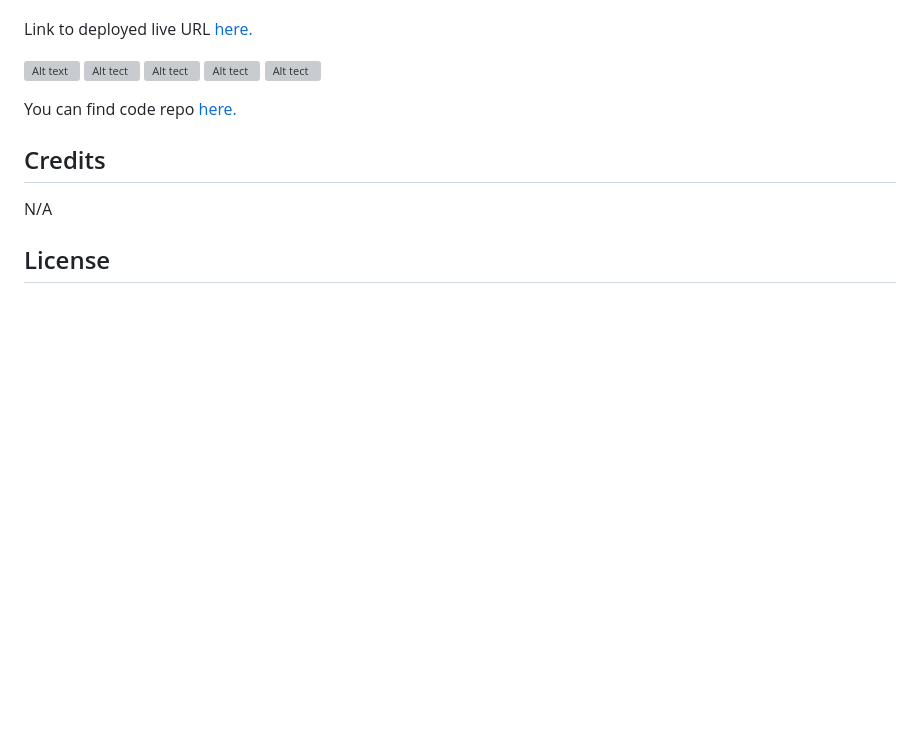
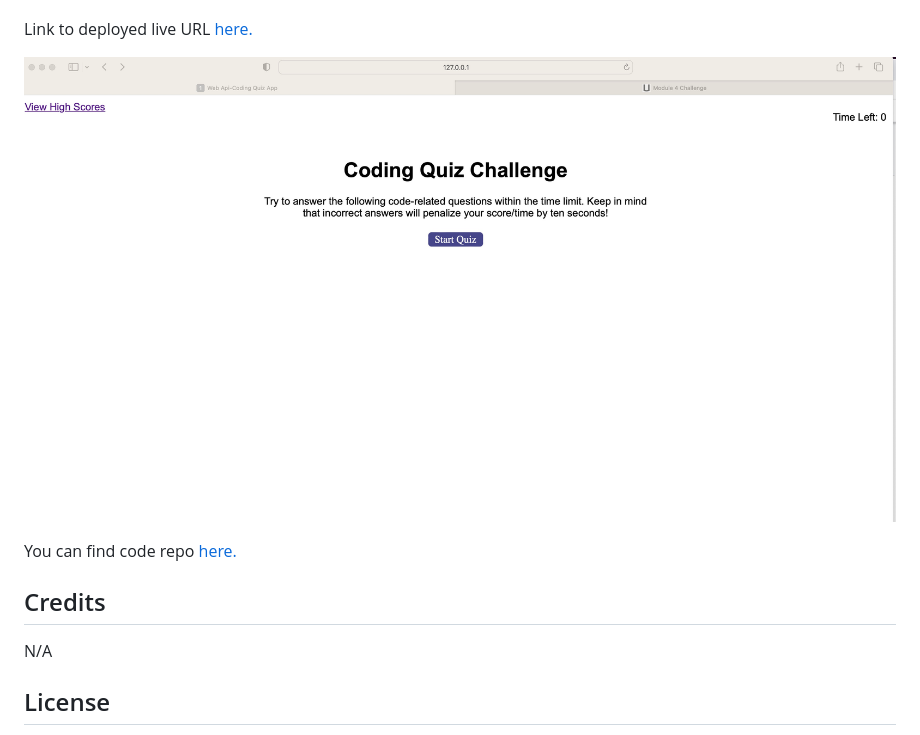
Before and after one commit to grosario1/gil-rosario-coding-quiz-app, a Markdown page: README.md, the part around the change. GitHub-like rendering; pictures changed too: coding-ap-main-pg.jpg (added); blank space fills up the shorter version; grey boxes are pictures that could not be loaded.

```diff
--- a/README.md
+++ b/README.md
@@ -24,11 +24,7 @@ You will then go through a series of questions based upon the following:
 
 Link to deployed live URL [here.](https://grosario1.github.io/gil-rosario-coding-quiz-app/)
 
-![Alt text]("../../assets/password-gen-main-page.jpg)
-![Alt tect]("../../assets/password-gen-character-length-prompt.jpg)
-![Alt tect]("../../assets/password-gen-special-chara-prompt.jpg)
-![Alt tect]("../../assets/password-gen-special-chara-prompt2.jpg)
-![Alt tect]("../../assets/generated-password.jpg)
+![Alt text]("../../assets/../coding-ap-main-pg.jpg)
 
 You can find code repo [here.](https://github.com/grosario1/gil-rosario-coding-quiz-app)
 
```
